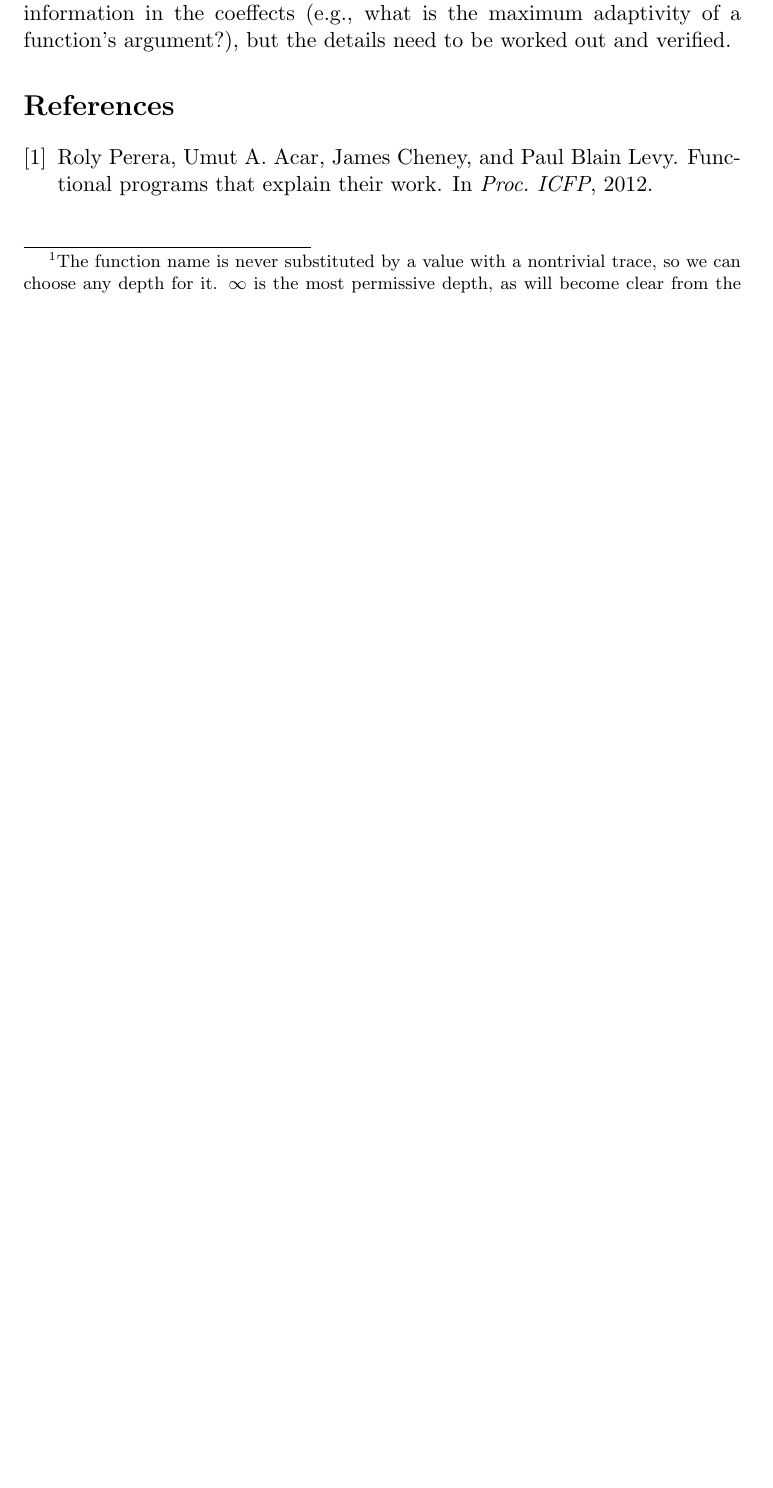
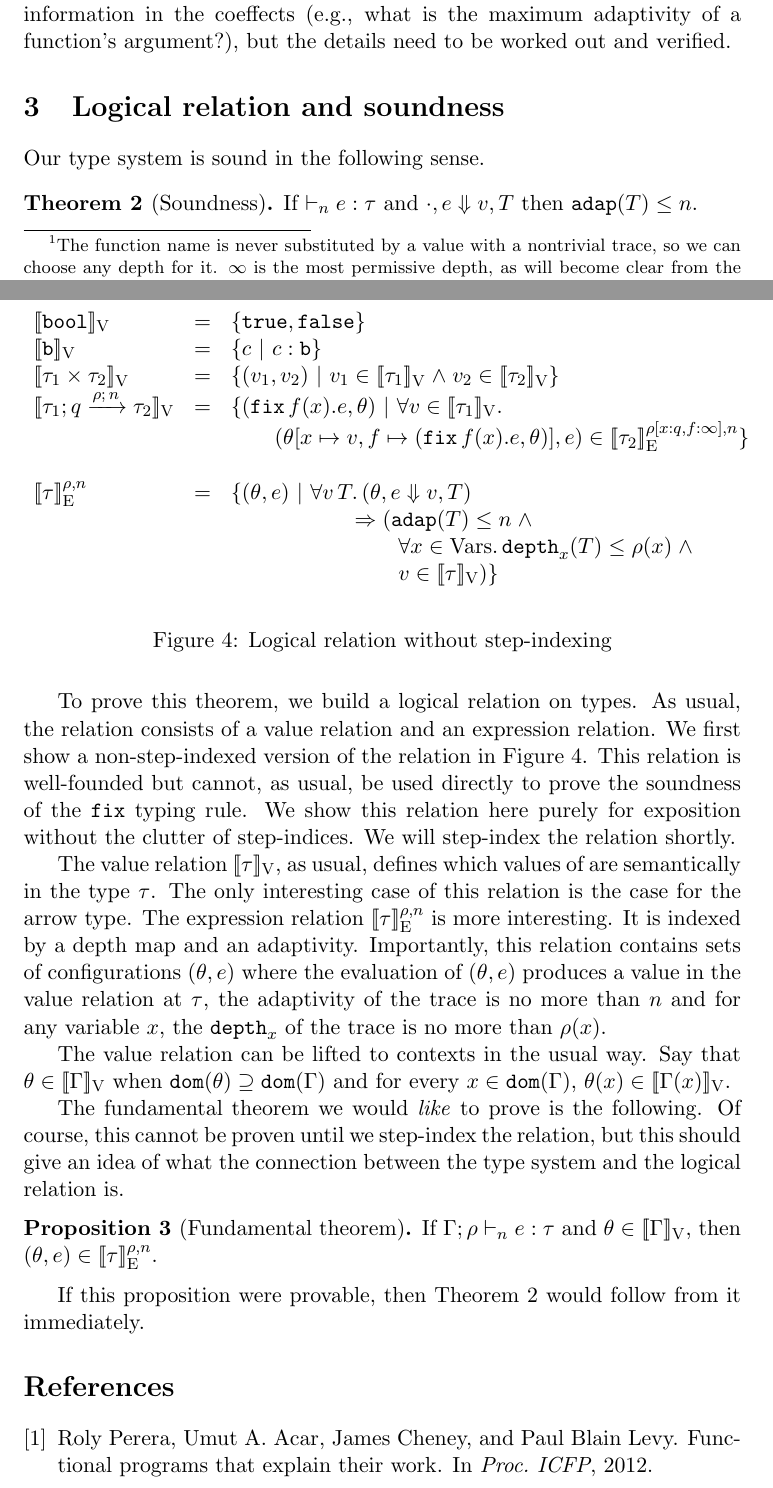
Before and after one commit to jiawenliu/AdaptivityAnalysis, a LaTeX document (v2/main.tex, which reads v2/ldefs.tex): part of page 6 of 7 before the commit and two parts of pages 6 and 8 of 8 after it, the two joined at a grey line, cut so that both start at the same text, the shorter picture padded with empty space. Compiled offline with pdfLaTeX.

Commit message:
added non-step-indexed logical relation

```diff
--- a/v2/ldefs.tex
+++ b/v2/ldefs.tex
@@ -1,4 +1,6 @@
 \newcommand{\defeq}{\mathrel{\doteq}}
+\newcommand{\conj}{\mathrel{\wedge}}
+\newcommand{\disj}{\mathrel{\vee}}
 
 \newcommand{\lzero}{0}
 
@@ -57,3 +59,6 @@
 \newcommand{\dom}{\kw{dom}}
 
 \newcommand{\tvdash}[1]{\vdash_{#1}}
+
+\newcommand{\lrv}[1]{[\![ #1 ]\!]_{\text{V}}}
+\newcommand{\lre}[3]{[\![ #3 ]\!]_{\text{E}}^{#1, #2}}
--- a/v2/main.tex
+++ b/v2/main.tex
@@ -579,3 +580,25 @@ more information in the coeffects (e.g., what is the maximum
 adaptivity of a function's argument?), but the details need to be
 worked out and verified.
 
+
+%%%%%%%%%%%%%%%%%%%%%%%%%%%%%%%%%%%%%%%%%%%%%%%%%%%%
+
+%%%%%%%%%%%%%%%%%%%%%%%%%%%%%%%%%%%%%%%%%%%%%%%%%%%%
+
+\section{Logical relation and soundness}
+
+Our type system is sound in the following sense.
+
+\begin{thm}[Soundness]\label{thm:soundness}
+If $\tvdash{\nnatA} \expr: \type$ and $\cdot, \expr \bigstep \valr,
+\tr$ then $\adap(\tr) \leq \nnatA$.
+\end{thm}
+
+To prove this theorem, we build a logical relation on types. As usual,
+the relation consists of a value relation and an expression
+relation. We first show a non-step-indexed version of the relation in
+Figure~\ref{fig:lr:non-step}. This relation is well-founded but
+cannot, as usual, be used directly to prove the soundness of the
+$\efix$ typing rule. We show this relation here purely for exposition
+without the clutter of step-indices. We will step-index the relation
+shortly.
@@ -582,3 +609,54 @@ worked out and verified.
+      \lrv{\tbool} & = & \{\etrue, \efalse\} \\
+      %
+      \lrv{\tbase} & = & \{\econst ~|~ \econst: \tbase \} \\
+      %
+      \lrv{\type_1 \times \type_2} & = & \{(\valr_1, \valr_2) ~|~ \valr_1 \in \lrv{\type_1} \conj \valr_2 \in \lrv{\type_2} \}\\
+      %
+      \lrv{\tarr{\type_1}{\type_2}{\nnatbiA}{\dmap}{\nnatA}} & = &
+      \{(\efix f(x).\expr, \env) ~|~ \forall \valr \in \lrv{\type_1}.\\
+      & &
+      ~~~~~~(\theta[x \mapsto \valr, f \mapsto (\efix f(x).\expr, \env)], \expr) \in \lre{\dmap[x: \nnatbiA, f: \infty]}{\nnatA}{\type_2}\} \\
+      %
+      \\
+      %
+      \lre{\dmap}{\nnatA}{\type} & = & \{ (\env, \expr) ~|~ \forall \valr\, \tr.\, (\env, \expr \bigstep \valr, \tr) \\
+      & & ~~~~~~~~~~~~~~~~~\Rightarrow (\adap(\tr) \leq \nnatA \conj \\
+      & & ~~~~~~~~~~~~~~~~~~~~~~~\forall x \in \mbox{Vars}.\, \ddep{x}(\tr) \leq \dmap(x) \conj \\
+      & & ~~~~~~~~~~~~~~~~~~~~~~~\valr \in \lrv{\type})
+      \}
+    \end{array}
+  \end{mathpar}
+  \caption{Logical relation without step-indexing}
+  \label{fig:lr:non-step}
+\end{figure}
+
+The value relation $\lrv{\type}$, as usual, defines which values of
+are semantically in the type $\type$. The only interesting case of
+this relation is the case for the arrow type. The expression relation
+$\lre{\dmap}{\nnatA}{\type}$ is more interesting. It is indexed by a
+depth map and an adaptivity. Importantly, this relation contains sets
+of configurations $(\env, \expr)$ where the evaluation of $(\env,
+\expr)$ produces a value in the value relation at $\type$, the
+adaptivity of the trace is no more than $\nnatA$ and for any variable
+$x$, the $\ddep{x}$ of the trace is no more than $\dmap(x)$.
+
+The value relation can be lifted to contexts in the usual way. Say
+that $\env \in \lrv{\Gamma}$ when $\dom(\env) \supseteq \dom(\Gamma)$
+and for every $x \in \dom(\Gamma)$, $\env(x) \in \lrv{\Gamma(x)}$.
+
+The fundamental theorem we would \emph{like} to prove is the
+following. Of course, this cannot be proven until we step-index the
+relation, but this should give an idea of what the connection between
+the type system and the logical relation is.
+
+\begin{prop}[Fundamental theorem]
+  If $\Gamma; \dmap \tvdash{\nnatA} \expr: \type$ and $\env \in
+  \lrv{\Gamma}$, then $(\env, \expr) \in \lre{\dmap}{\nnatA}{\type}$.
+\end{prop}
+
+If this proposition were provable, then Theorem~\ref{thm:soundness}
+would follow from it immediately.
+
 %%%%%%%%%%%%%%%%%%%%%%%%%%%%%%%%%%%%%%%%%%%%%%%%%%%%
 
 %%%%%%%%%%%%%%%%%%%%%%%%%%%%%%%%%%%%%%%%%%%%%%%%%%%%
```
Also changed, not shown: v2/main.tex (25 more changed lines).
